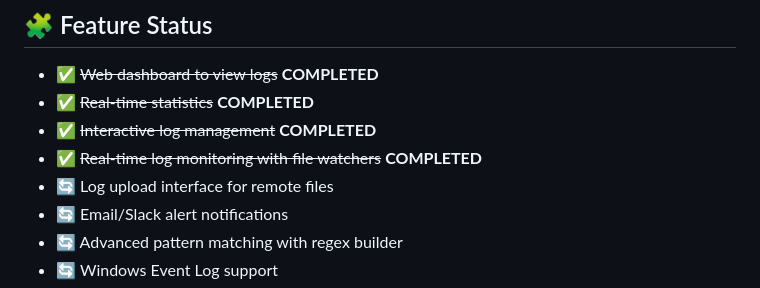
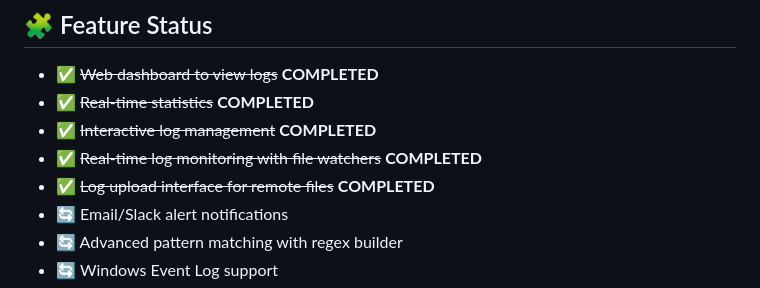
Before and after one commit to pasta-lover69/LogSentinel, a Markdown page: README.md, the part around the change. GitHub-like rendering.

```diff
--- a/README.md
+++ b/README.md
@@ -313,7 +313,7 @@ Watch the dashboard for real-time alerts as the test script adds suspicious entr
 - ✅ ~~Real-time statistics~~ **COMPLETED**
 - ✅ ~~Interactive log management~~ **COMPLETED**
 - ✅ ~~Real-time log monitoring with file watchers~~ **COMPLETED**
-- 🔄 Log upload interface for remote files
+- ✅ ~~Log upload interface for remote files~~ **COMPLETED**
 - 🔄 Email/Slack alert notifications
 - 🔄 Advanced pattern matching with regex builder
 - 🔄 Windows Event Log support
```
